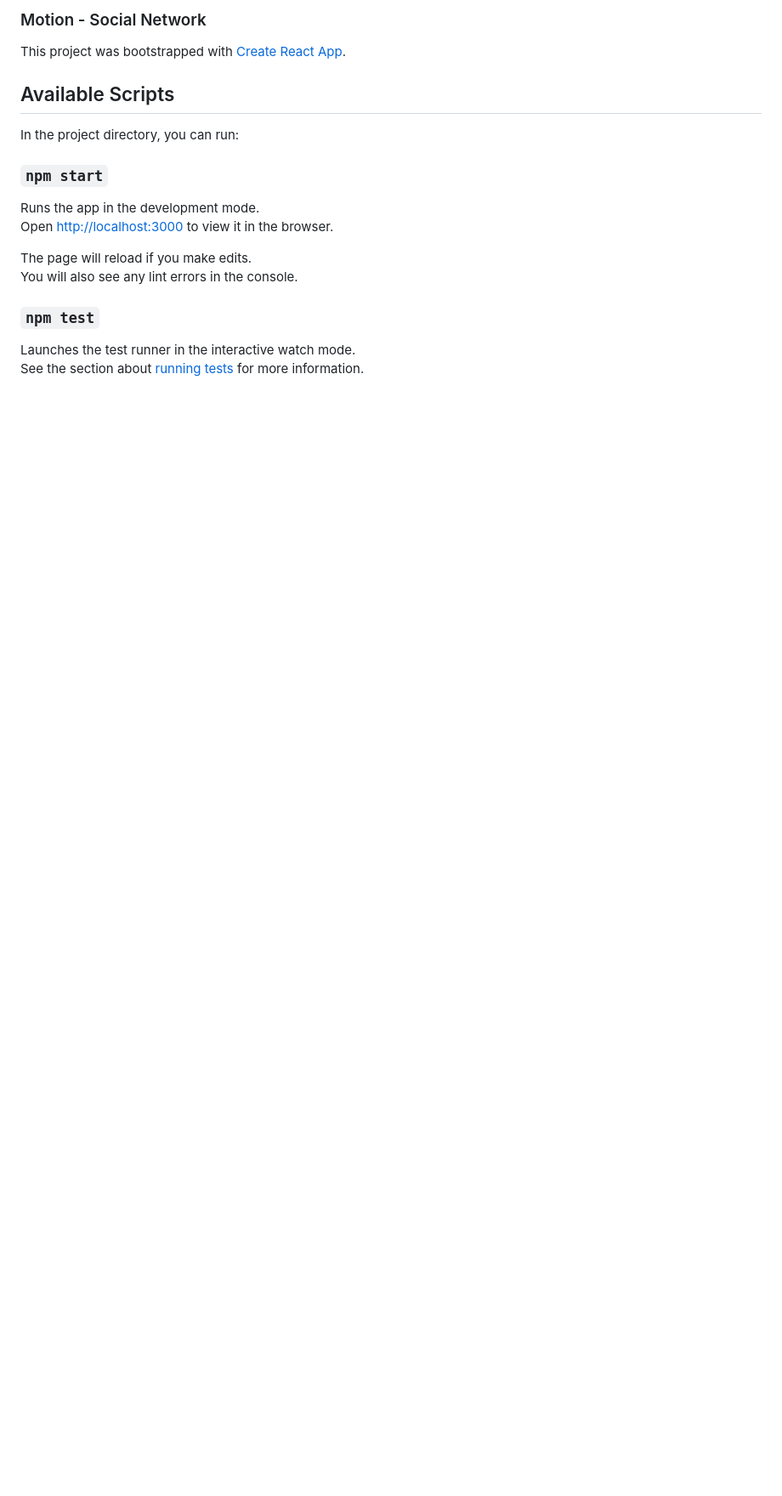
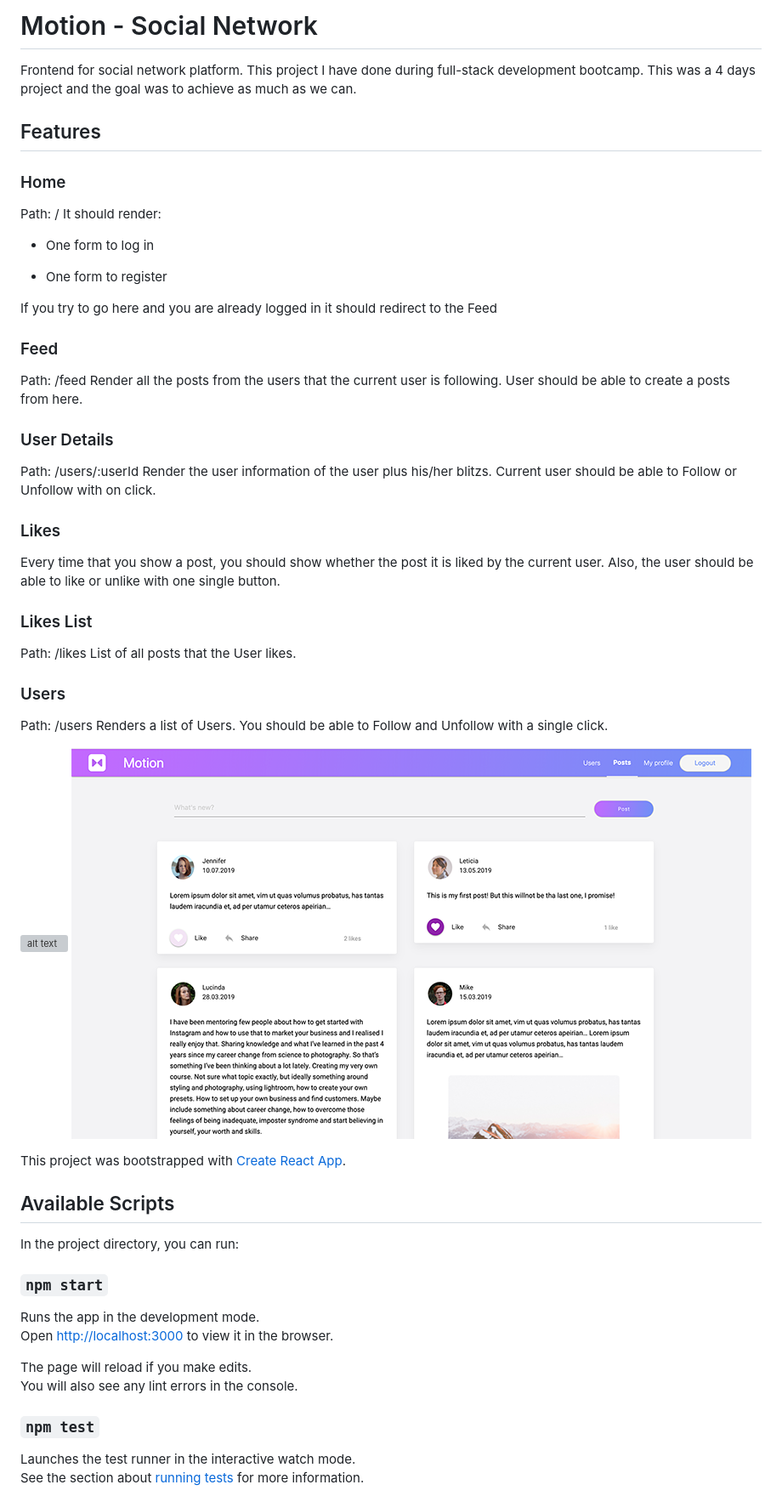
Before and after one commit to TatianaPan/motion-frontend, a Markdown page: README.md, the part around the change. Shown: that part at 85% size. Drawn GitHub-style; pictures changed too: screen2.png; blank space fills up the shorter version; grey boxes are pictures that could not be loaded.

Commit message:
added description

```diff
--- a/README.md
+++ b/README.md
@@ -1,5 +1,42 @@
-### Motion - Social Network
+# Motion - Social Network
 
+Frontend for social network platform. This project I have done during full-stack development bootcamp.
+This was a 4 days project and the goal was to achieve as much as we can.
+
+## Features
+
+### Home
+
+Path: / It should render:
+
+* One form to log in
+
+* One form to register
+
+If you try to go here and you are already logged in it should redirect to the Feed
+
+### Feed
+
+Path: /feed Render all the posts from the users that the current user is following. User should be able to create a posts from here.
+
+### User Details
+
+Path: /users/:userId Render the user information of the user plus his/her blitzs. Current user should be able to Follow or Unfollow with on click.
+
+### Likes
+
+Every time that you show a post, you should show whether the post it is liked by the current user. Also, the user should be able to like or unlike with one single button.
+
+### Likes List
+
+Path: /likes List of all posts that the User likes.
+
+### Users
+
+Path: /users Renders a list of Users. You should be able to Follow and Unfollow with a single click.
+
+![alt text](./screen1.png)
+![alt text](./screen2.png)
 
 
 This project was bootstrapped with [Create React App](https://github.com/facebook/create-react-app).
```
Also changed, not shown: 1 other file.
